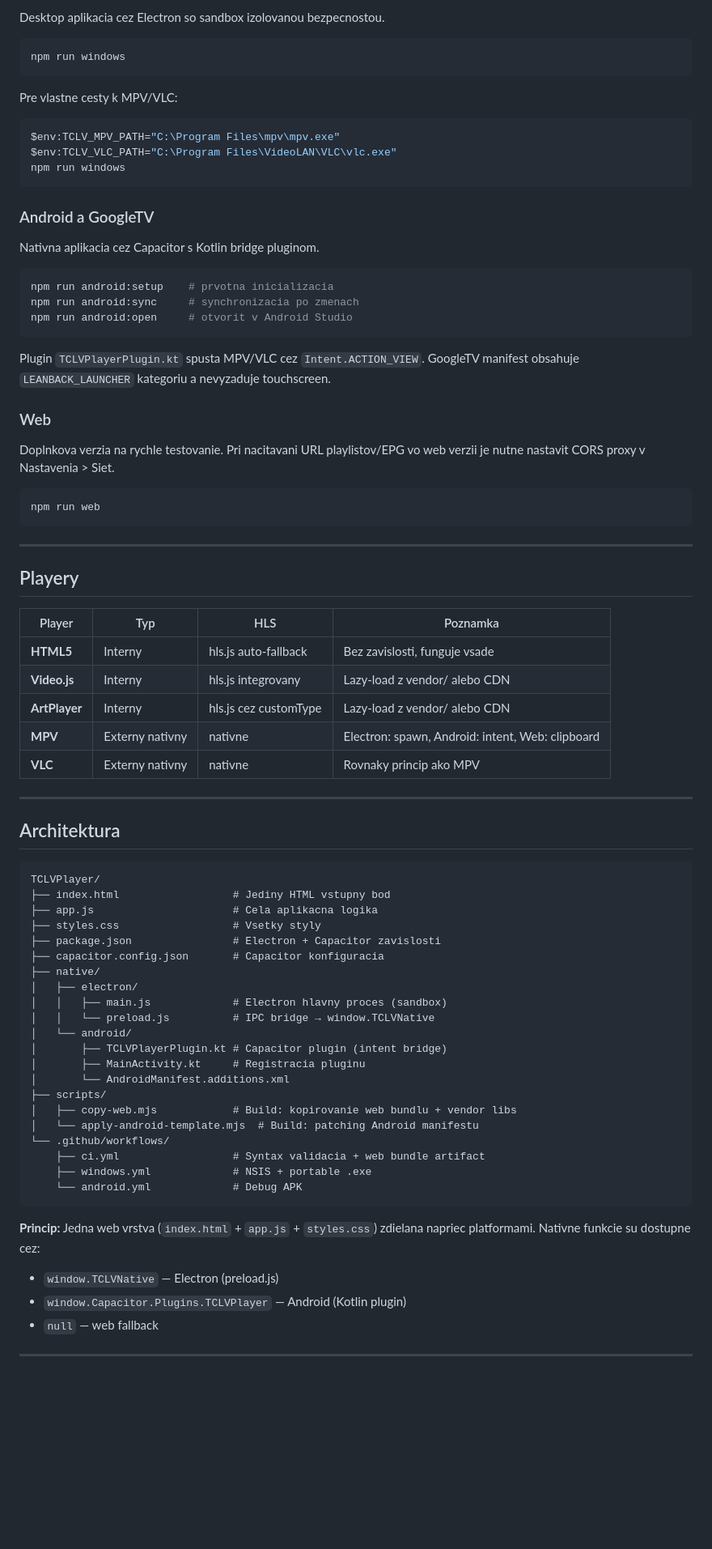
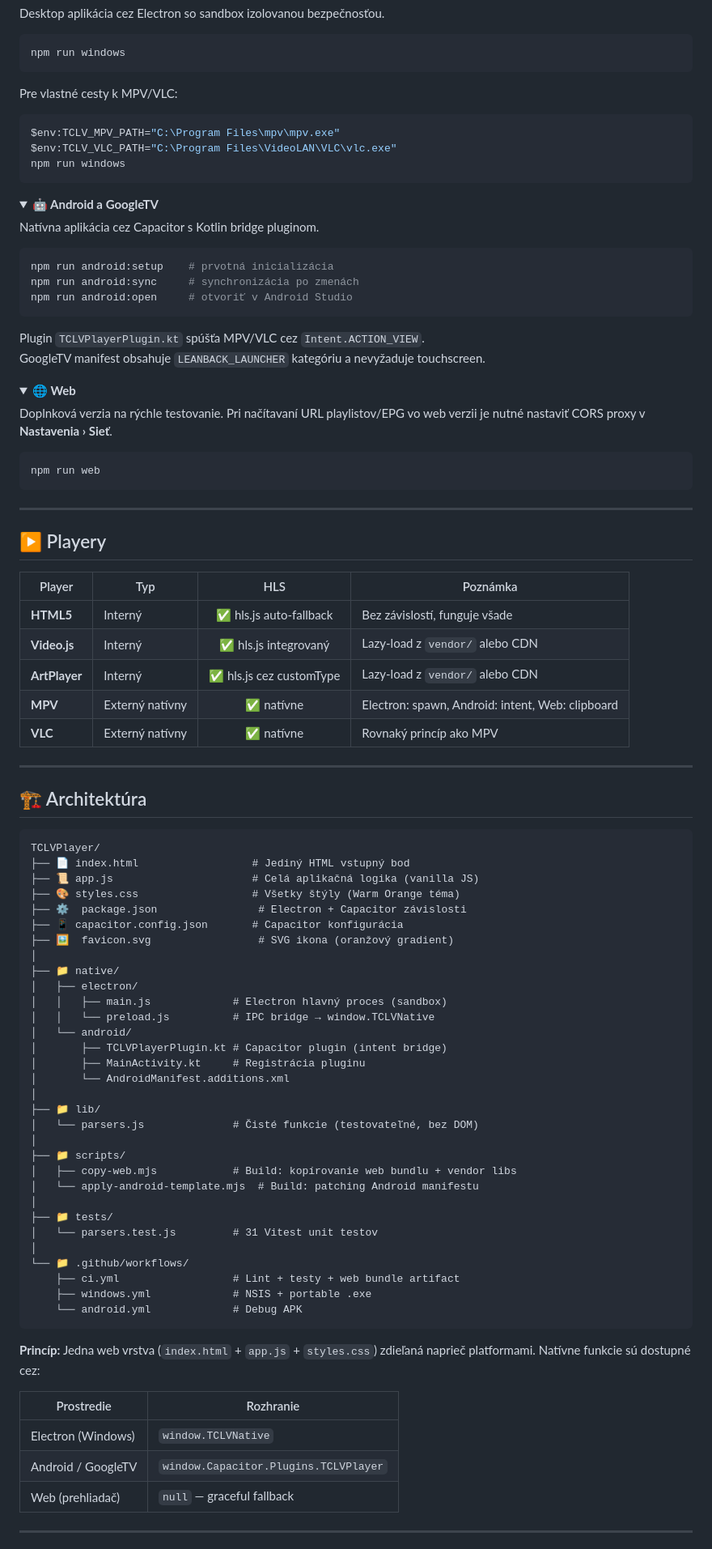
Before and after one commit to bucala/TCLVPlayer, a Markdown page: README.md, the part around one of its changes. Shown at 81% size. Rendered like a GitHub page; folded sections open; blank space fills up the shorter version.

Commit message:
docs: vizuálne vylepšený README a doplnený CHANGELOG

````diff
--- a/README.md
+++ b/README.md
@@ -80,11 +109,11 @@ npm install
 
-Desktop aplikacia cez Electron so sandbox izolovanou bezpecnostou.
+Desktop aplikácia cez Electron so sandbox izolovanou bezpečnosťou.
 
 ```powershell
 npm run windows
 ```
 
-Pre vlastne cesty k MPV/VLC:
+Pre vlastné cesty k MPV/VLC:
 
 ```powershell
 $env:TCLV_MPV_PATH="C:\Program Files\mpv\mpv.exe"
@@ -92,70 +121,92 @@ $env:TCLV_VLC_PATH="C:\Program Files\VideoLAN\VLC\vlc.exe"
 npm run windows
 ```
 
-### Android a GoogleTV
+</details>
 
-Nativna aplikacia cez Capacitor s Kotlin bridge pluginom.
+<details>
+<summary><strong>🤖 Android a GoogleTV</strong></summary>
+
+Natívna aplikácia cez Capacitor s Kotlin bridge pluginom.
 
 ```bash
-npm run android:setup    # prvotna inicializacia
-npm run android:sync     # synchronizacia po zmenach
-npm run android:open     # otvorit v Android Studio
+npm run android:setup    # prvotná inicializácia
+npm run android:sync     # synchronizácia po zmenách
+npm run android:open     # otvoriť v Android Studio
 ```
 
-Plugin `TCLVPlayerPlugin.kt` spusta MPV/VLC cez `Intent.ACTION_VIEW`. GoogleTV manifest obsahuje `LEANBACK_LAUNCHER` kategoriu a nevyzaduje touchscreen.
+Plugin `TCLVPlayerPlugin.kt` spúšťa MPV/VLC cez `Intent.ACTION_VIEW`.
+GoogleTV manifest obsahuje `LEANBACK_LAUNCHER` kategóriu a nevyžaduje touchscreen.
 
-### Web
+</details>
 
-Doplnkova verzia na rychle testovanie. Pri nacitavani URL playlistov/EPG vo web verzii je nutne nastavit CORS proxy v Nastavenia > Siet.
+<details>
+<summary><strong>🌐 Web</strong></summary>
+
+Doplnková verzia na rýchle testovanie. Pri načítavaní URL playlistov/EPG vo web verzii je nutné nastaviť CORS proxy v **Nastavenia › Sieť**.
 
 ```bash
 npm run web
 ```
 
----
-
-## Playery
-
-| Player | Typ | HLS | Poznamka |
-|--------|-----|-----|----------|
-| **HTML5** | Interny | hls.js auto-fallback | Bez zavislosti, funguje vsade |
-| **Video.js** | Interny | hls.js integrovany | Lazy-load z vendor/ alebo CDN |
-| **ArtPlayer** | Interny | hls.js cez customType | Lazy-load z vendor/ alebo CDN |
-| **MPV** | Externy nativny | nativne | Electron: spawn, Android: intent, Web: clipboard |
-| **VLC** | Externy nativny | nativne | Rovnaky princip ako MPV |
+</details>
 
 ---
 
-## Architektura
+## ▶️ Playery
+
+| Player | Typ | HLS | Poznámka |
+|--------|-----|:---:|---------|
+| **HTML5** | Interný | ✅ hls.js auto-fallback | Bez závislostí, funguje všade |
+| **Video.js** | Interný | ✅ hls.js integrovaný | Lazy-load z `vendor/` alebo CDN |
+| **ArtPlayer** | Interný | ✅ hls.js cez customType | Lazy-load z `vendor/` alebo CDN |
+| **MPV** | Externý natívny | ✅ natívne | Electron: spawn, Android: intent, Web: clipboard |
+| **VLC** | Externý natívny | ✅ natívne | Rovnaký princíp ako MPV |
+
+---
+
+## 🏗️ Architektúra
 
 ```
 TCLVPlayer/
-├── index.html                  # Jediny HTML vstupny bod
-├── app.js                      # Cela aplikacna logika
-├── styles.css                  # Vsetky styly
-├── package.json                # Electron + Capacitor zavislosti
-├── capacitor.config.json       # Capacitor konfiguracia
-├── native/
+├── 📄 index.html                  # Jediný HTML vstupný bod
+├── 📜 app.js                      # Celá aplikačná logika (vanilla JS)
+├── 🎨 styles.css                  # Všetky štýly (Warm Orange téma)
+├── ⚙️  package.json                # Electron + Capacitor závislosti
+├── 📱 capacitor.config.json       # Capacitor konfigurácia
+├── 🖼️  favicon.svg                 # SVG ikona (oranžový gradient)
+│
+├── 📁 native/
 │   ├── electron/
-│   │   ├── main.js             # Electron hlavny proces (sandbox)
+│   │   ├── main.js             # Electron hlavný proces (sandbox)
 │   │   └── preload.js          # IPC bridge → window.TCLVNative
 │   └── android/
 │       ├── TCLVPlayerPlugin.kt # Capacitor plugin (intent bridge)
-│       ├── MainActivity.kt     # Registracia pluginu
+│       ├── MainActivity.kt     # Registrácia pluginu
 │       └── AndroidManifest.additions.xml
-├── scripts/
-│   ├── copy-web.mjs            # Build: kopirovanie web bundlu + vendor libs
+│
+├── 📁 lib/
+│   └── parsers.js              # Čisté funkcie (testovateľné, bez DOM)
+│
+├── 📁 scripts/
+│   ├── copy-web.mjs            # Build: kopírovanie web bundlu + vendor libs
 │   └── apply-android-template.mjs  # Build: patching Android manifestu
-└── .github/workflows/
-    ├── ci.yml                  # Syntax validacia + web bundle artifact
+│
+├── 📁 tests/
+│   └── parsers.test.js         # 31 Vitest unit testov
+│
+└── 📁 .github/workflows/
+    ├── ci.yml                  # Lint + testy + web bundle artifact
     ├── windows.yml             # NSIS + portable .exe
     └── android.yml             # Debug APK
 ```
 
-**Princip:** Jedna web vrstva (`index.html` + `app.js` + `styles.css`) zdielana napriec platformami. Nativne funkcie su dostupne cez:
-- `window.TCLVNative` — Electron (preload.js)
-- `window.Capacitor.Plugins.TCLVPlayer` — Android (Kotlin plugin)
-- `null` — web fallback
+**Princíp:** Jedna web vrstva (`index.html` + `app.js` + `styles.css`) zdieľaná naprieč platformami. Natívne funkcie sú dostupné cez:
+
+| Prostredie | Rozhranie |
+|---|---|
+| Electron (Windows) | `window.TCLVNative` |
+| Android / GoogleTV | `window.Capacitor.Plugins.TCLVPlayer` |
+| Web (prehliadač) | `null` — graceful fallback |
 
 ---
 
````
Also changed, not shown: other parts of README.md (+134 -71 lines), CHANGELOG.md (+121 -112 lines).
